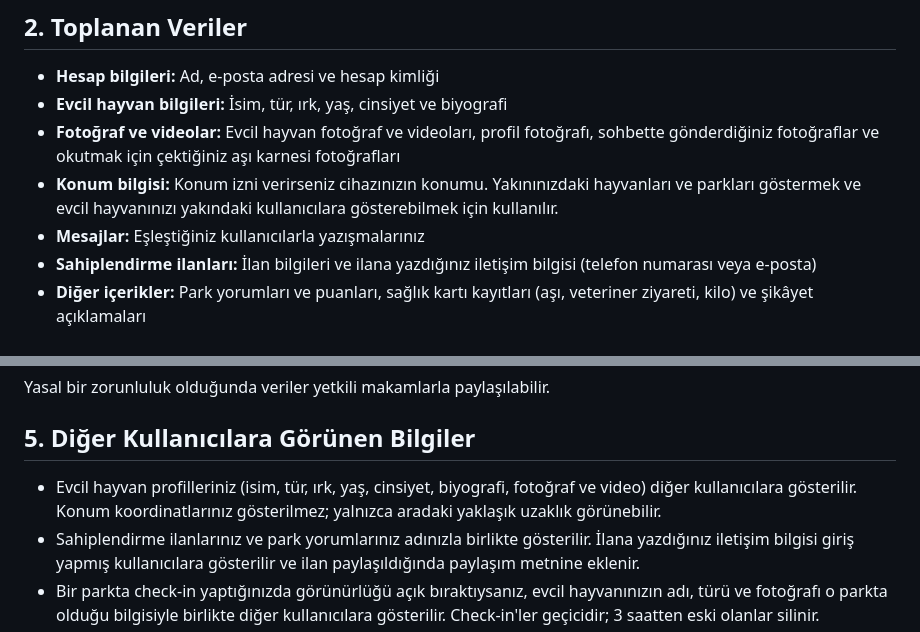
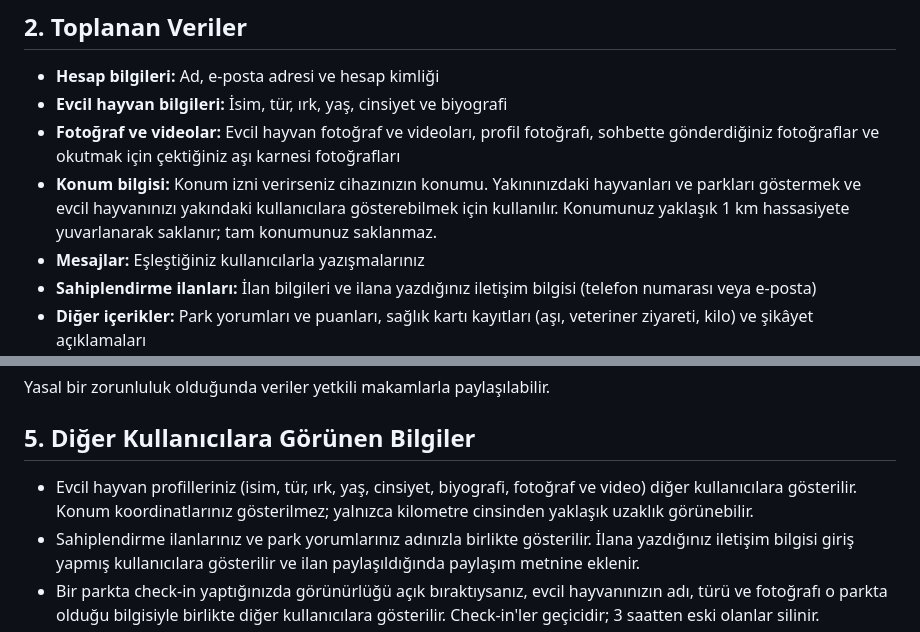
Before and after one commit to berkaycongarr/petico-privacy, a Markdown page: README.md, 2 parts joined by grey strips. GitHub-like rendering.

```diff
--- a/README.md
+++ b/README.md
@@ -9,7 +9,7 @@ Petico ("uygulama"), Berkay ÇONGAR tarafından geliştirilmiştir. Bu gizlilik
 - **Hesap bilgileri:** Ad, e-posta adresi ve hesap kimliği
 - **Evcil hayvan bilgileri:** İsim, tür, ırk, yaş, cinsiyet ve biyografi
 - **Fotoğraf ve videolar:** Evcil hayvan fotoğraf ve videoları, profil fotoğrafı, sohbette gönderdiğiniz fotoğraflar ve okutmak için çektiğiniz aşı karnesi fotoğrafları
-- **Konum bilgisi:** Konum izni verirseniz cihazınızın konumu. Yakınınızdaki hayvanları ve parkları göstermek ve evcil hayvanınızı yakındaki kullanıcılara gösterebilmek için kullanılır.
+- **Konum bilgisi:** Konum izni verirseniz cihazınızın konumu. Yakınınızdaki hayvanları ve parkları göstermek ve evcil hayvanınızı yakındaki kullanıcılara gösterebilmek için kullanılır. Konumunuz yaklaşık 1 km hassasiyete yuvarlanarak saklanır; tam konumunuz saklanmaz.
 - **Mesajlar:** Eşleştiğiniz kullanıcılarla yazışmalarınız
 - **Sahiplendirme ilanları:** İlan bilgileri ve ilana yazdığınız iletişim bilgisi (telefon numarası veya e-posta)
 - **Diğer içerikler:** Park yorumları ve puanları, sağlık kartı kayıtları (aşı, veteriner ziyareti, kilo) ve şikâyet açıklamaları
@@ -46,7 +46,7 @@ Yakınınızdaki parkları bulmak için sunucumuz OpenStreetMap verilerini sorgu
 Yasal bir zorunluluk olduğunda veriler yetkili makamlarla paylaşılabilir.
 
 ## 5. Diğer Kullanıcılara Görünen Bilgiler
-- Evcil hayvan profilleriniz (isim, tür, ırk, yaş, cinsiyet, biyografi, fotoğraf ve video) diğer kullanıcılara gösterilir. Konum koordinatlarınız gösterilmez; yalnızca aradaki yaklaşık uzaklık görünebilir.
+- Evcil hayvan profilleriniz (isim, tür, ırk, yaş, cinsiyet, biyografi, fotoğraf ve video) diğer kullanıcılara gösterilir. Konum koordinatlarınız gösterilmez; yalnızca kilometre cinsinden yaklaşık uzaklık görünebilir.
 - Sahiplendirme ilanlarınız ve park yorumlarınız adınızla birlikte gösterilir. İlana yazdığınız iletişim bilgisi giriş yapmış kullanıcılara gösterilir ve ilan paylaşıldığında paylaşım metnine eklenir.
 - Bir parkta check-in yaptığınızda görünürlüğü açık bıraktıysanız, evcil hayvanınızın adı, türü ve fotoğrafı o parkta olduğu bilgisiyle birlikte diğer kullanıcılara gösterilir. Check-in'ler geçicidir; 3 saatten eski olanlar silinir.
 - Sağlık kartı kayıtlarınız yalnızca size görünür.
```
